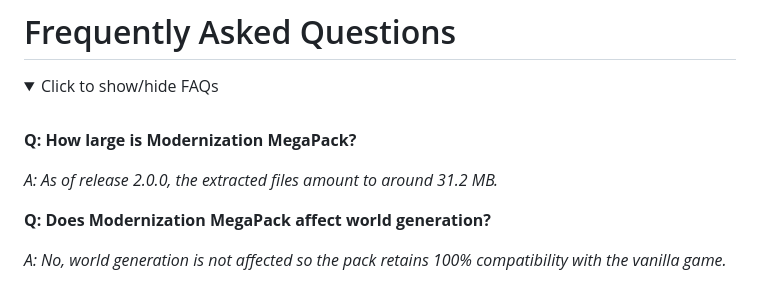
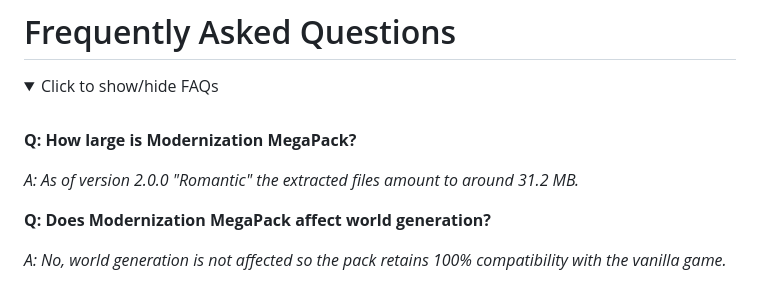
Before and after one commit to wyndchyme/mc3ds-modern, a Markdown page: .github/README.md, the part around the change. GitHub-like rendering; folded sections open.

```diff
--- a/.github/README.md
+++ b/.github/README.md
@@ -161,7 +161,7 @@ Delete the folder beginning with **'0004'** from the 'titles' directory and repe
 
 **Q: How large is Modernization MegaPack?**
 
-_A: As of release 2.0.0, the extracted files amount to around 31.2 MB._
+_A: As of version 2.0.0 "Romantic" the extracted files amount to around 31.2 MB._
 
 **Q: Does Modernization MegaPack affect world generation?**
 
```
